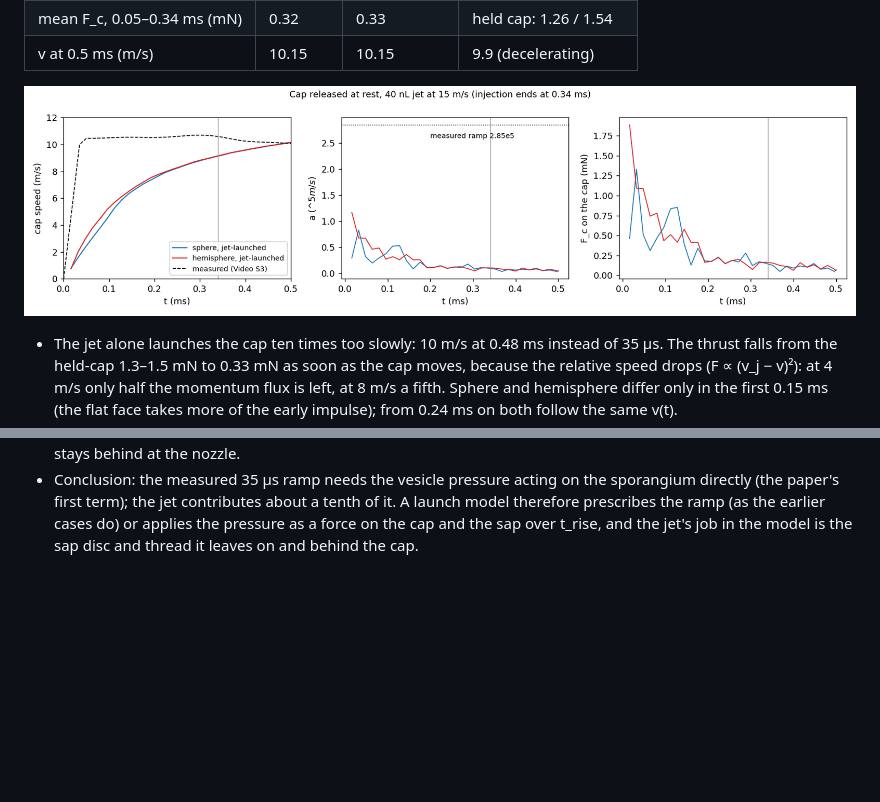
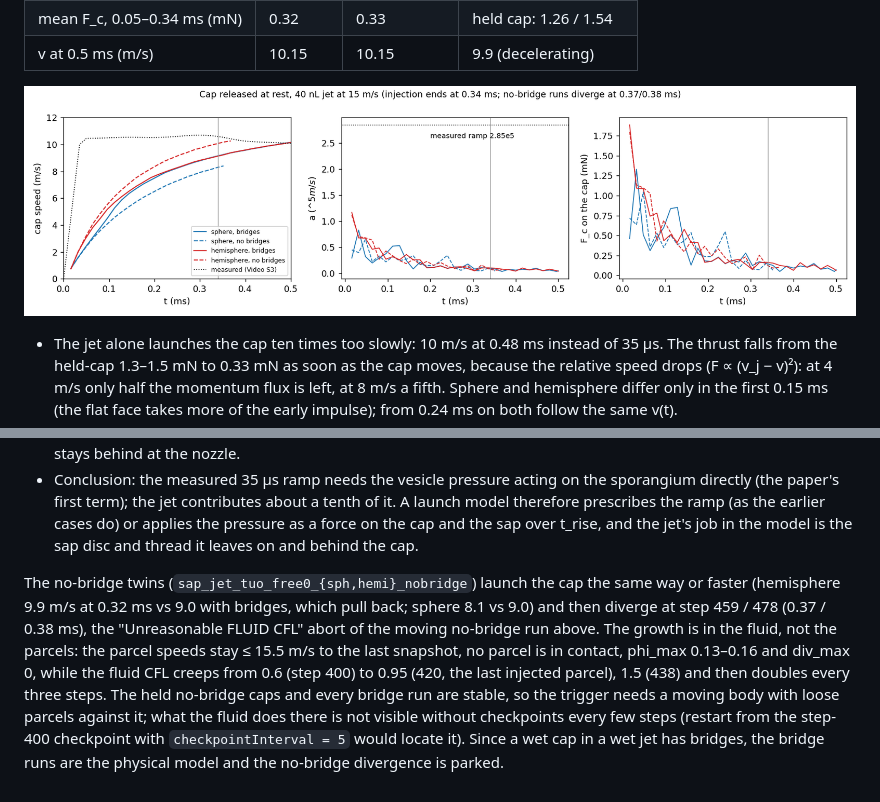
Before and after one commit to BCKim55/NekRS-EL-IBM, a Markdown page: docs/design.md, 2 parts joined by grey strips. GitHub-like rendering; pictures changed too: docs/img/pilobolus_jet_free0.png; blank space fills up the shorter version.

Commit message:
pilobolus: no-bridge jet-launched twins (design.md 7.12): same launch, CFL blow-up at 0.37/0.38 ms in the fluid

```diff
--- a/docs/design.md
+++ b/docs/design.md
@@ -1436,3 +1436,18 @@ released at rest on the first step and only the 15 m/s, 40 nL jet pushes it
   earlier cases do) or applies the pressure as a force on the cap and the
   sap over t_rise, and the jet's job in the model is the sap disc and
   thread it leaves on and behind the cap.
+
+The no-bridge twins (`sap_jet_tuo_free0_{sph,hemi}_nobridge`) launch the cap
+the same way or faster (hemisphere 9.9 m/s at 0.32 ms vs 9.0 with bridges,
+which pull back; sphere 8.1 vs 9.0) and then diverge at step 459 / 478
+(0.37 / 0.38 ms), the "Unreasonable FLUID CFL" abort of the moving no-bridge
+run above. The growth is in the fluid, not the parcels: the parcel speeds
+stay ≤ 15.5 m/s to the last snapshot, no parcel is in contact, phi_max
+0.13–0.16 and div_max 0, while the fluid CFL creeps from 0.6 (step 400) to
+0.95 (420, the last injected parcel), 1.5 (438) and then doubles every
+three steps. The held no-bridge caps and every bridge run are stable, so
+the trigger needs a moving body with loose parcels against it; what the
+fluid does there is not visible without checkpoints every few steps
+(restart from the step-400 checkpoint with `checkpointInterval = 5` would
+locate it). Since a wet cap in a wet jet has bridges, the bridge runs are
+the physical model and the no-bridge divergence is parked.
```
